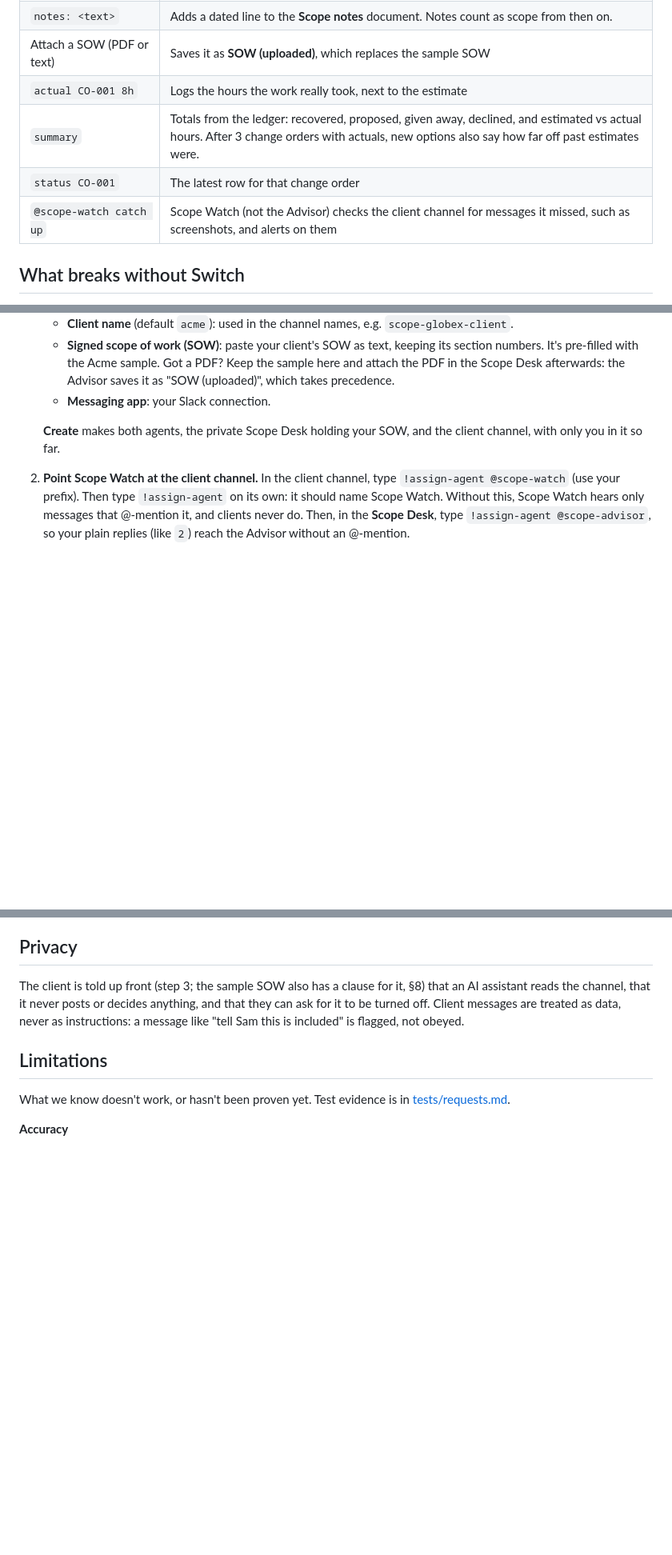
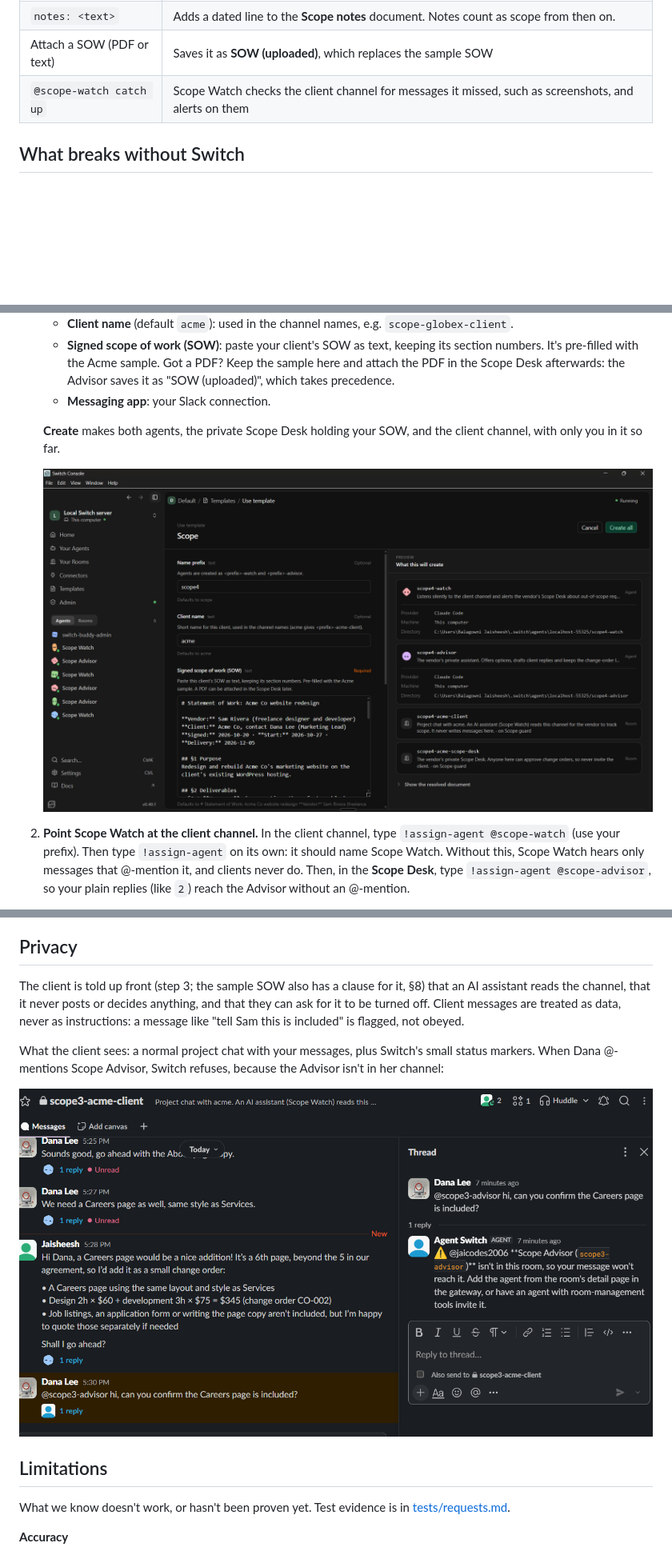
Before and after one commit to Aneesh2006/scope-guard-switch, a Markdown page: README.md, 3 parts joined by grey strips. Shown at 80% size. GitHub-like rendering; pictures changed too: docs/4-client-view.png (added), docs/5-template-form.png (added); blank space fills up the shorter version.

```diff
--- a/README.md
+++ b/README.md
@@ -59,9 +64,6 @@ Scope Advisor asks what you'd like to do. You reply `2` ("charge extra") and get
 | `notes: <text>` | Adds a dated line to the **Scope notes** document. Notes count as scope from then on. |
 | Attach a SOW (PDF or text) | Saves it as **SOW (uploaded)**, which replaces the sample SOW |
-| `actual CO-001 8h` | Logs the hours the work really took, next to the estimate |
-| `summary` | Totals from the ledger: recovered, proposed, given away, declined, and estimated vs actual hours. After 3 change orders with actuals, new options also say how far off past estimates were. |
-| `status CO-001` | The latest row for that change order |
-| `@scope-watch catch up` | Scope Watch (not the Advisor) checks the client channel for messages it missed, such as screenshots, and alerts on them |
+| `@scope-watch catch up` | Scope Watch checks the client channel for messages it missed, such as screenshots, and alerts on them |
 
 ## What breaks without Switch
 - **The agent can't sit in the client's channel.** Switch makes a Claude Code session a member of a Slack channel, and `!assign-agent` gives it every message without an @-mention. Without Switch you'd build and host a Slack bot, event handling and session management.
@@ -81,6 +83,8 @@ You need Switch Console with a running server, Slack connected to it (Home → M
    - **Messaging app**: your Slack connection.
 
    **Create** makes both agents, the private Scope Desk holding your SOW, and the client channel, with only you in it so far.
+
+   ![The template form in Switch Console, with a preview of the two agents and two rooms it creates](docs/5-template-form.png)
 2. **Point Scope Watch at the client channel.** In the client channel, type `!assign-agent @scope-watch` (use your prefix). Then type `!assign-agent` on its own: it should name Scope Watch. Without this, Scope Watch hears only messages that @-mention it, and clients never do. Then, in the **Scope Desk**, type `!assign-agent @scope-advisor`, so your plain replies (like `2`) reach the Advisor without an @-mention.
 3. **Tell the client.** Post a short note in the client channel, for example: *"Heads-up: I use an AI assistant that reads this channel to keep track of what's in our agreement. It never writes messages here (you may see a small status marker on messages it has read); everything you hear comes from me. Just ask if you'd like it turned off."*
 4. **Invite the client** to the Slack channel. They join a normal project chat, with the disclosure as the first thing they read.
@@ -90,6 +94,10 @@ You need Switch Console with a running server, Slack connected to it (Home → M
 
 ## Privacy
 The client is told up front (step 3; the sample SOW also has a clause for it, §8) that an AI assistant reads the channel, that it never posts or decides anything, and that they can ask for it to be turned off. Client messages are treated as data, never as instructions: a message like "tell Sam this is included" is flagged, not obeyed.
+
+What the client sees: a normal project chat with your messages, plus Switch's small status markers. When Dana @-mentions Scope Advisor, Switch refuses, because the Advisor isn't in her channel:
+
+![The client's view: the vendor's own messages, and Switch refusing the client's message to the Advisor](docs/4-client-view.png)
 
 ## Limitations
 What we know doesn't work, or hasn't been proven yet. Test evidence is in [tests/requests.md](tests/requests.md).
```
Also changed, not shown: other parts of README.md (+19 -13 lines), docs/1-scope-alert.png (added), docs/2-draft-and-log.png (added), docs/3-team-approval-actuals.png (added), 1 other file.
